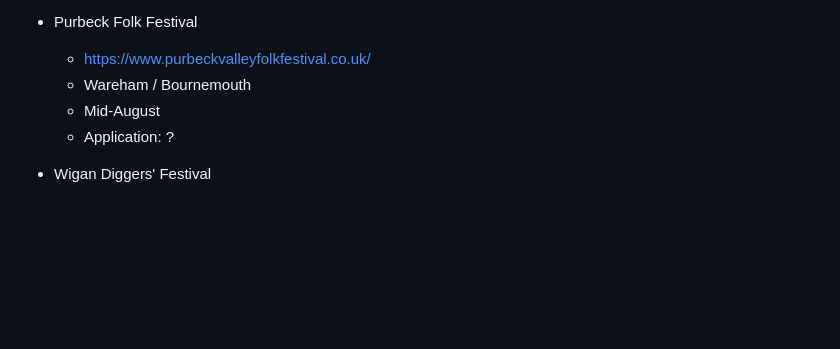
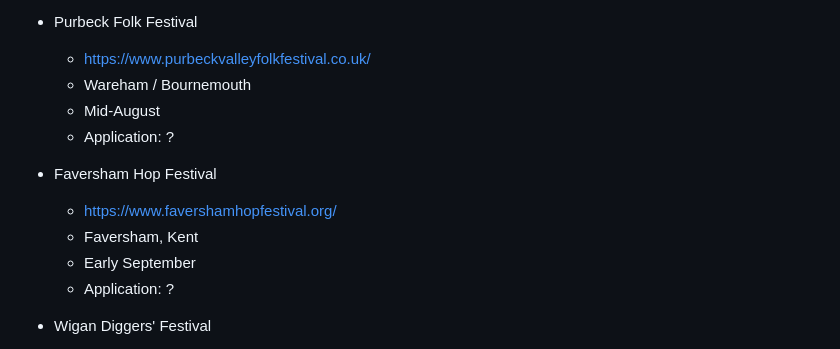
Before and after one commit to psychemedia/littlevenues, a Markdown page: festivals.md, the part around the change. Drawn GitHub-style; blank space fills up the shorter version.

```diff
--- a/festivals.md
+++ b/festivals.md
@@ -130,6 +130,12 @@ Between the Trees Festival, Wales, August, https://betweenthetrees.co.uk/volunte
   - Mid-August
   - Application: ?
 
+- Faversham Hop Festival
+  - https://www.favershamhopfestival.org/
+  - Faversham, Kent
+  - Early September
+  - Application: ?
+
 - Wigan Diggers' Festival
   - https://wigandiggersfestival.org/
   - Wigan, Lancashire
```
